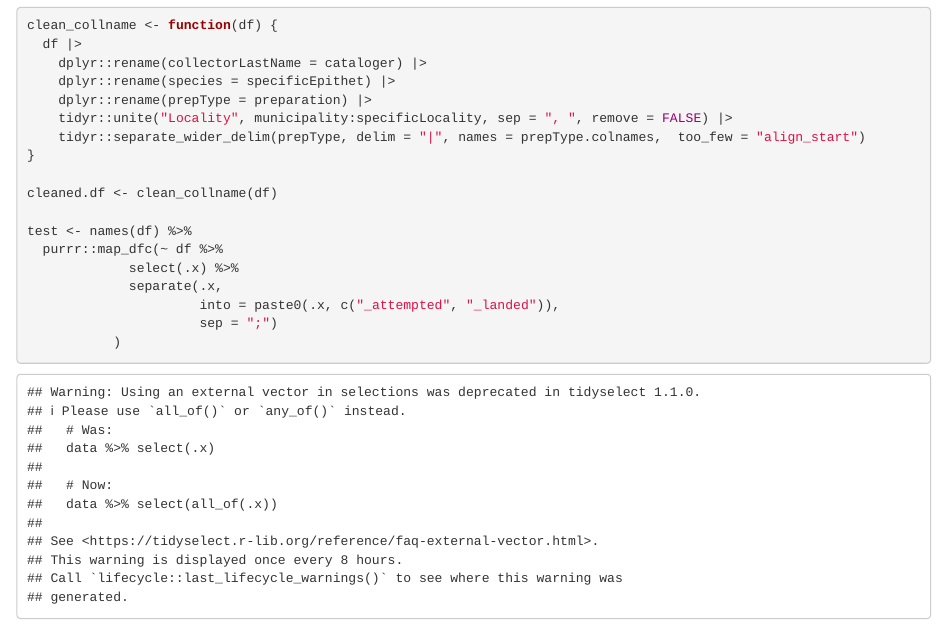
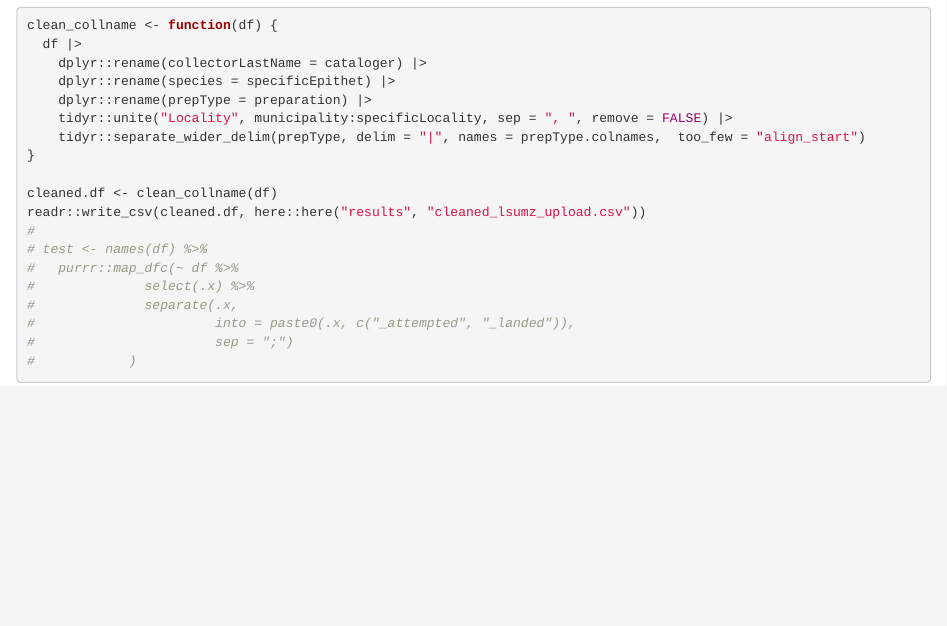
Before and after one commit to nahpu/lsumz-mammal-scripts, an R Markdown document (R/lsumz_specify7.Rmd): the page in a window 1100 px wide, from 1190 px down. Rendered offline with R 4.5, knitr and Pandoc, with nearby package versions.

Commit message:
Ignore unused function.

````diff
--- a/R/lsumz_specify7.Rmd
+++ b/R/lsumz_specify7.Rmd
@@ -55,13 +55,14 @@ clean_collname <- function(df) {
 }
 
 cleaned.df <- clean_collname(df)
-
-test <- names(df) %>%
-  purrr::map_dfc(~ df %>%
-             select(.x) %>%
-             separate(.x,
-                      into = paste0(.x, c("_attempted", "_landed")),
-                      sep = ";")
-           )
+readr::write_csv(cleaned.df, here::here("results", "cleaned_lsumz_upload.csv"))
+#
+# test <- names(df) %>%
+#   purrr::map_dfc(~ df %>%
+#              select(.x) %>%
+#              separate(.x,
+#                       into = paste0(.x, c("_attempted", "_landed")),
+#                       sep = ";")
+#            )
 
 ```
````
